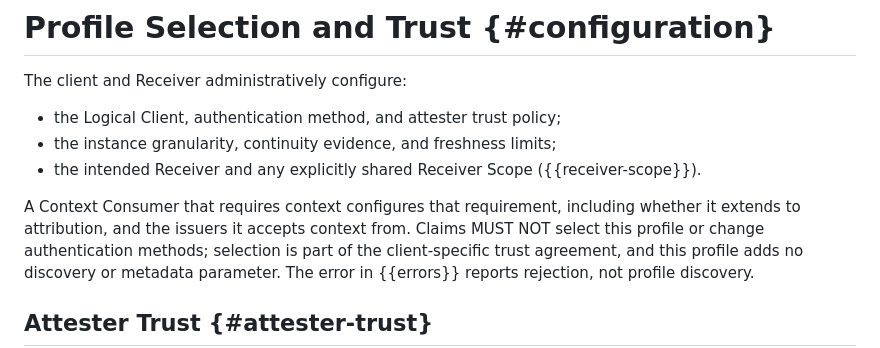
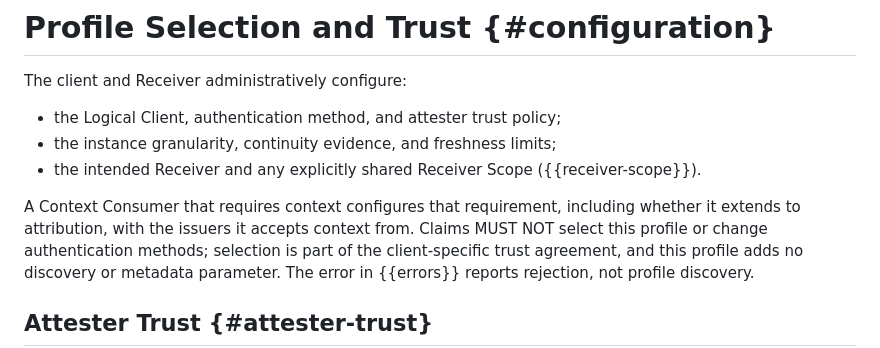
Before and after one commit to mcguinness/draft-mcguinness-oauth-client-instance-id, a Markdown page: draft-mcguinness-oauth-client-instance-id.md, the part around the change. Rendered like a GitHub page.

```diff
--- a/draft-mcguinness-oauth-client-instance-id.md
+++ b/draft-mcguinness-oauth-client-instance-id.md
@@ -222,7 +222,7 @@ The client and Receiver administratively configure:
   ({{receiver-scope}}).
 
 A Context Consumer that requires context configures that requirement,
-including whether it extends to attribution, and the issuers it accepts
+including whether it extends to attribution, with the issuers it accepts
 context from. Claims MUST NOT select this profile or change
 authentication methods; selection is part of the client-specific trust
 agreement, and this profile adds no discovery or metadata parameter.
```
